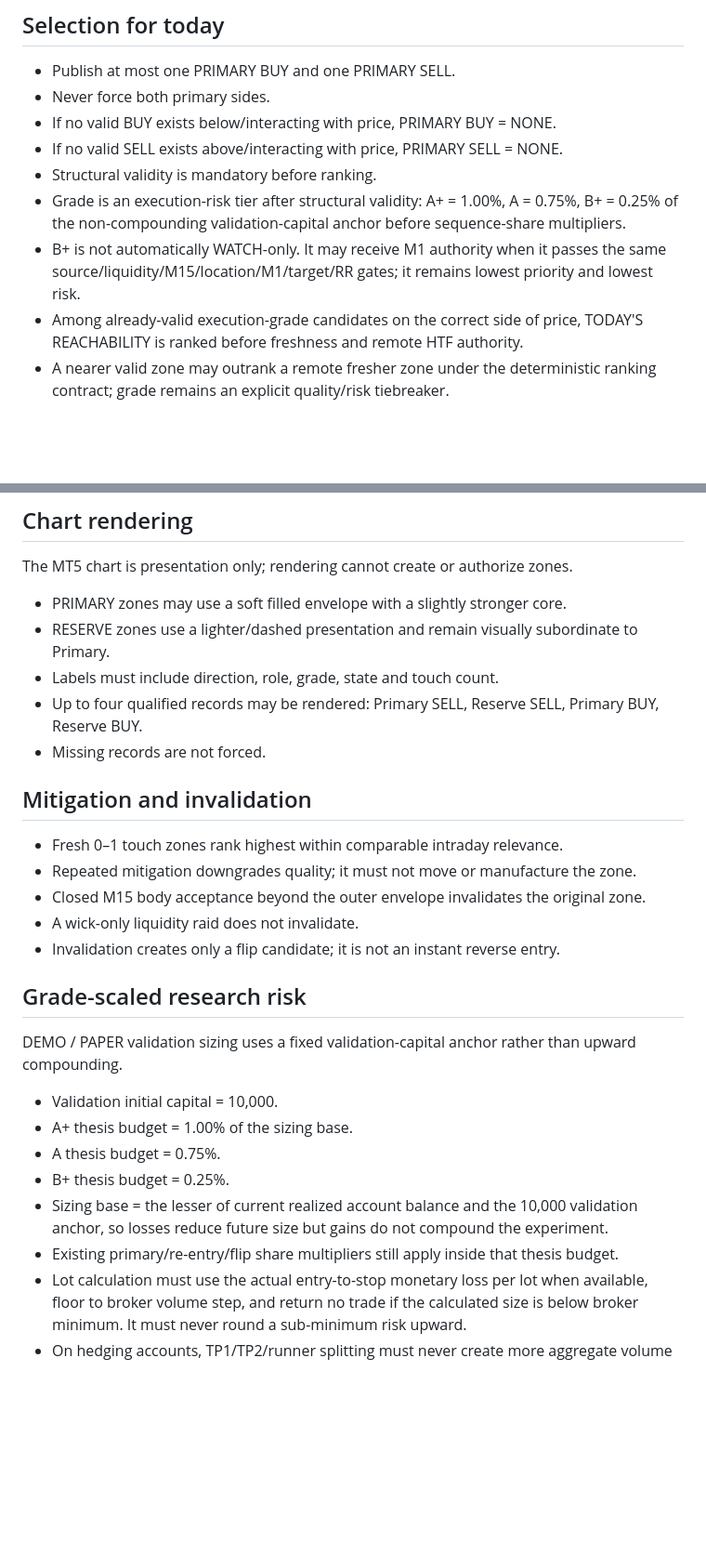
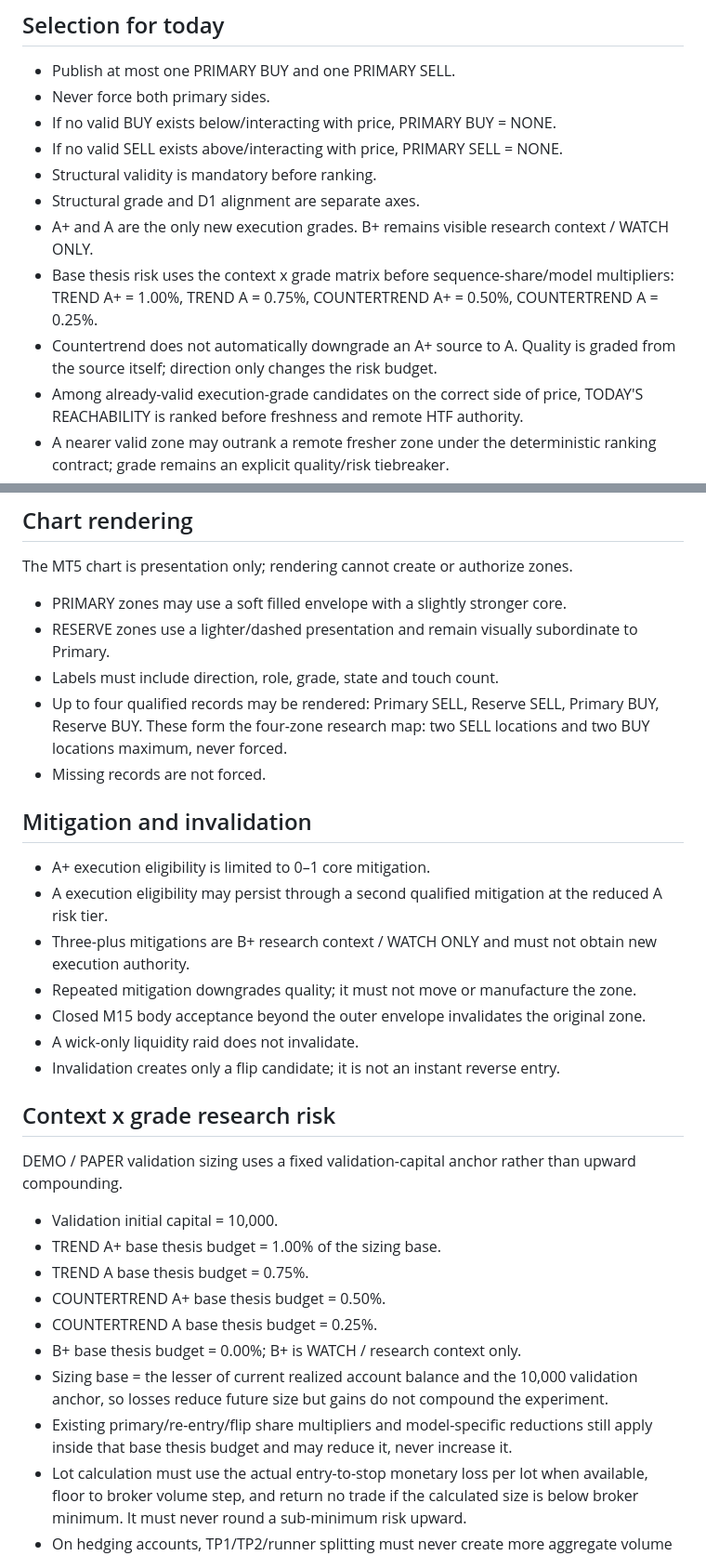
Before and after one commit to Davemafy/icloud, a Markdown page: docs/ZONE_FORMATION_PROMPT_CONTRACT_2026-09-14.md, 2 parts joined by grey strips. Shown at 93% size. GitHub-like rendering; blank space fills up the shorter version.

Commit message:
Document four-zone context-grade risk model

```diff
--- a/docs/ZONE_FORMATION_PROMPT_CONTRACT_2026-09-14.md
+++ b/docs/ZONE_FORMATION_PROMPT_CONTRACT_2026-09-14.md
@@ -77,8 +77,10 @@ This is mandatory for the intraday alert map:
 - If no valid BUY exists below/interacting with price, PRIMARY BUY = NONE.
 - If no valid SELL exists above/interacting with price, PRIMARY SELL = NONE.
 - Structural validity is mandatory before ranking.
-- Grade is an execution-risk tier after structural validity: A+ = 1.00%, A = 0.75%, B+ = 0.25% of the non-compounding validation-capital anchor before sequence-share multipliers.
-- B+ is not automatically WATCH-only. It may receive M1 authority when it passes the same source/liquidity/M15/location/M1/target/RR gates; it remains lowest priority and lowest risk.
+- Structural grade and D1 alignment are separate axes.
+- A+ and A are the only new execution grades. B+ remains visible research context / WATCH ONLY.
+- Base thesis risk uses the context x grade matrix before sequence-share/model multipliers: TREND A+ = 1.00%, TREND A = 0.75%, COUNTERTREND A+ = 0.50%, COUNTERTREND A = 0.25%.
+- Countertrend does not automatically downgrade an A+ source to A. Quality is graded from the source itself; direction only changes the risk budget.
 - Among already-valid execution-grade candidates on the correct side of price, TODAY'S REACHABILITY is ranked before freshness and remote HTF authority.
 - A nearer valid zone may outrank a remote fresher zone under the deterministic ranking contract; grade remains an explicit quality/risk tiebreaker.
 - Freshness remains important after intraday reachability is established; repeated mitigation still downgrades quality.
@@ -109,27 +111,31 @@ The MT5 chart is presentation only; rendering cannot create or authorize zones.
 - PRIMARY zones may use a soft filled envelope with a slightly stronger core.
 - RESERVE zones use a lighter/dashed presentation and remain visually subordinate to Primary.
 - Labels must include direction, role, grade, state and touch count.
-- Up to four qualified records may be rendered: Primary SELL, Reserve SELL, Primary BUY, Reserve BUY.
+- Up to four qualified records may be rendered: Primary SELL, Reserve SELL, Primary BUY, Reserve BUY. These form the four-zone research map: two SELL locations and two BUY locations maximum, never forced.
 - Missing records are not forced.
 
 ## Mitigation and invalidation
 
-- Fresh 0–1 touch zones rank highest within comparable intraday relevance.
+- A+ execution eligibility is limited to 0–1 core mitigation.
+- A execution eligibility may persist through a second qualified mitigation at the reduced A risk tier.
+- Three-plus mitigations are B+ research context / WATCH ONLY and must not obtain new execution authority.
 - Repeated mitigation downgrades quality; it must not move or manufacture the zone.
 - Closed M15 body acceptance beyond the outer envelope invalidates the original zone.
 - A wick-only liquidity raid does not invalidate.
 - Invalidation creates only a flip candidate; it is not an instant reverse entry.
 
-## Grade-scaled research risk
+## Context x grade research risk
 
 DEMO / PAPER validation sizing uses a fixed validation-capital anchor rather than upward compounding.
 
 - Validation initial capital = 10,000.
-- A+ thesis budget = 1.00% of the sizing base.
-- A thesis budget = 0.75%.
-- B+ thesis budget = 0.25%.
+- TREND A+ base thesis budget = 1.00% of the sizing base.
+- TREND A base thesis budget = 0.75%.
+- COUNTERTREND A+ base thesis budget = 0.50%.
+- COUNTERTREND A base thesis budget = 0.25%.
+- B+ base thesis budget = 0.00%; B+ is WATCH / research context only.
 - Sizing base = the lesser of current realized account balance and the 10,000 validation anchor, so losses reduce future size but gains do not compound the experiment.
-- Existing primary/re-entry/flip share multipliers still apply inside that thesis budget.
+- Existing primary/re-entry/flip share multipliers and model-specific reductions still apply inside that base thesis budget and may reduce it, never increase it.
 - Lot calculation must use the actual entry-to-stop monetary loss per lot when available, floor to broker volume step, and return no trade if the calculated size is below broker minimum. It must never round a sub-minimum risk upward.
 - On hedging accounts, TP1/TP2/runner splitting must never create more aggregate volume than the risk-sized total.
 
```
Also changed, not shown: other parts of docs/ZONE_FORMATION_PROMPT_CONTRACT_2026-09-14.md (+2 -2 lines).
